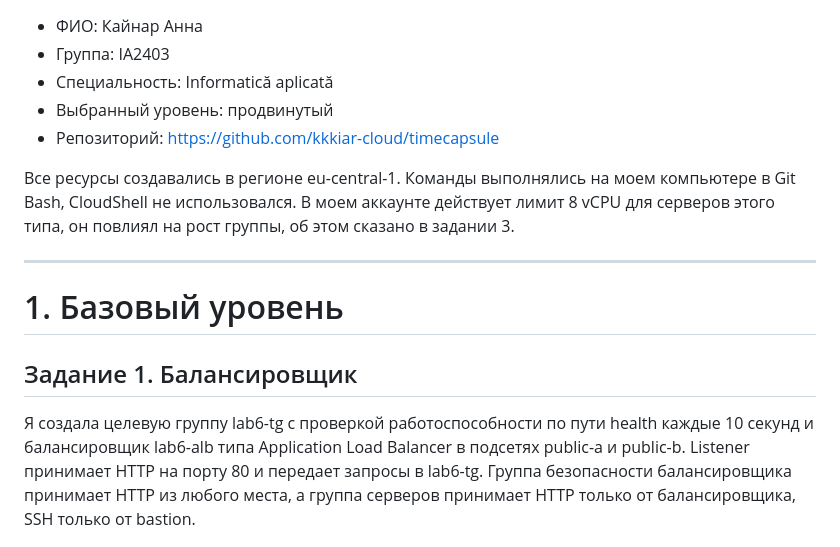
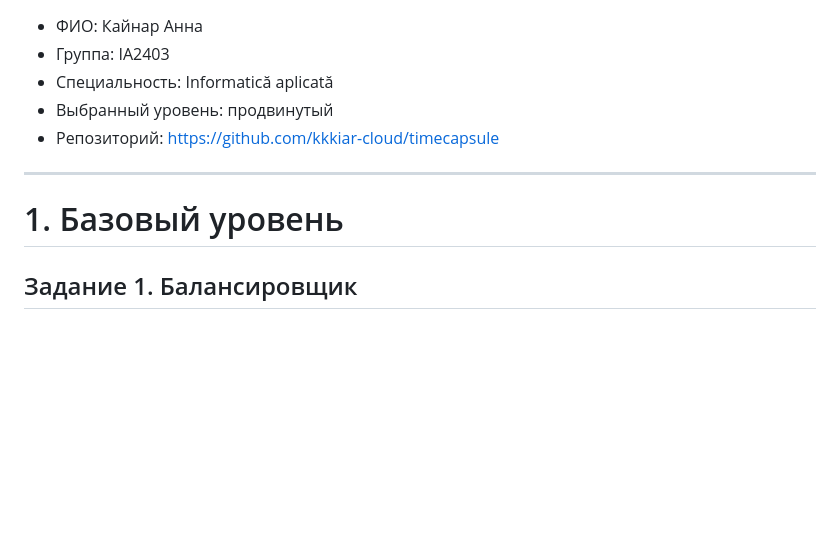
Before and after one commit to kkkiar-cloud/timecapsule, a Markdown page: docs/lab6/README.md, the part around the change. Drawn GitHub-style; blank space fills up the shorter version.

```diff
--- a/docs/lab6/README.md
+++ b/docs/lab6/README.md
@@ -6,15 +6,12 @@
 * Выбранный уровень: продвинутый
 * Репозиторий: https://github.com/kkkiar-cloud/timecapsule
 
-Все ресурсы создавались в регионе eu-central-1. Команды выполнялись на моем компьютере в Git Bash, CloudShell не использовался. В моем аккаунте действует лимит 8 vCPU для серверов этого типа, он повлиял на рост группы, об этом сказано в задании 3.
 
 ---
 
 # 1. Базовый уровень
 
 ## Задание 1. Балансировщик
-
-Я создала целевую группу lab6-tg с проверкой работоспособности по пути health каждые 10 секунд и балансировщик lab6-alb типа Application Load Balancer в подсетях public-a и public-b. Listener принимает HTTP на порту 80 и передает запросы в lab6-tg. Группа безопасности балансировщика принимает HTTP из любого места, а группа серверов принимает HTTP только от балансировщика, SSH только от bastion.
 
 ![Ошибка 503](img/1.png)
 
```
